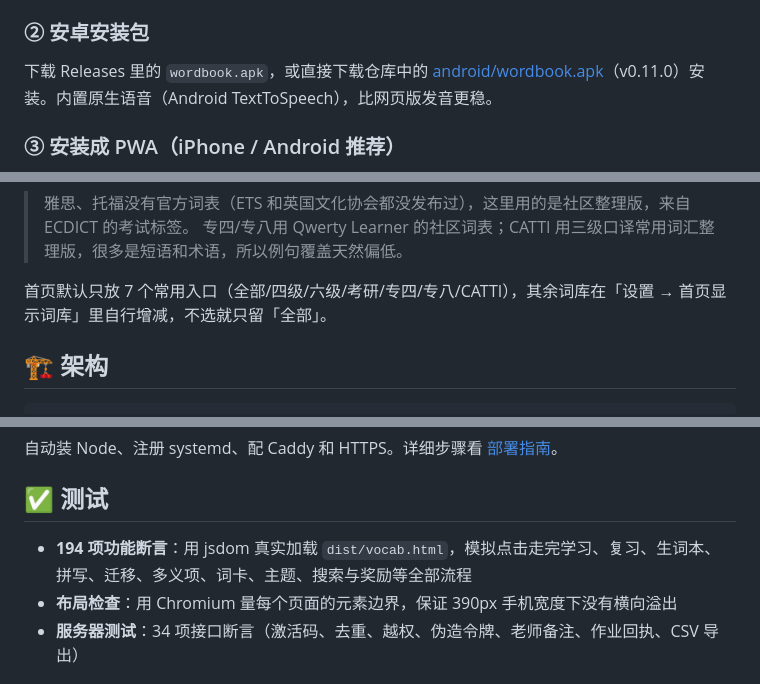
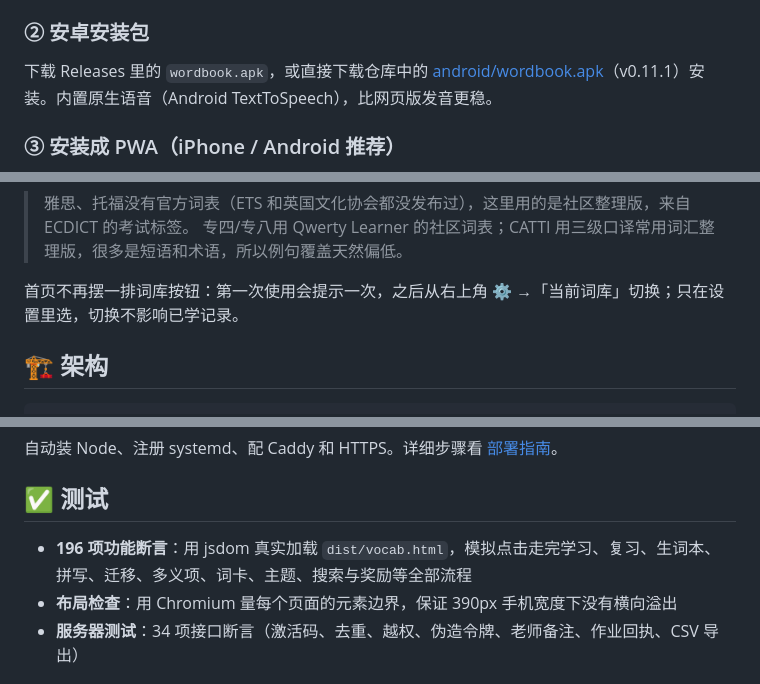
Before and after one commit to Supercell023/wordbook, a Markdown page: README.md, 3 parts joined by grey strips. Rendered like a GitHub page.

```diff
--- a/README.md
+++ b/README.md
@@ -89,7 +89,7 @@
 
 ### ② 安卓安装包
 
-下载 Releases 里的 `wordbook.apk`，或直接下载仓库中的 [android/wordbook.apk](android/wordbook.apk)（v0.11.0）安装。内置原生语音（Android TextToSpeech），比网页版发音更稳。
+下载 Releases 里的 `wordbook.apk`，或直接下载仓库中的 [android/wordbook.apk](android/wordbook.apk)（v0.11.1）安装。内置原生语音（Android TextToSpeech），比网页版发音更稳。
 
 ### ③ 安装成 PWA（iPhone / Android 推荐）
 
@@ -123,7 +123,7 @@
 > 雅思、托福没有官方词表（ETS 和英国文化协会都没发布过），这里用的是社区整理版，来自 ECDICT 的考试标签。
 > 专四/专八用 Qwerty Learner 的社区词表；CATTI 用三级口译常用词汇整理版，很多是短语和术语，所以例句覆盖天然偏低。
 
-首页默认只放 7 个常用入口（全部/四级/六级/考研/专四/专八/CATTI），其余词库在「设置 → 首页显示词库」里自行增减，不选就只留「全部」。
+首页不再摆一排词库按钮：第一次使用会提示一次，之后从右上角 ⚙ →「当前词库」切换；只在设置里选，切换不影响已学记录。
 
 ## 🏗 架构
 
@@ -195,7 +195,7 @@ sudo bash server/deploy.sh --domain wb.example.com
 
 ## ✅ 测试
 
-- **194 项功能断言**：用 jsdom 真实加载 `dist/vocab.html`，模拟点击走完学习、复习、生词本、拼写、迁移、多义项、词卡、主题、搜索与奖励等全部流程
+- **196 项功能断言**：用 jsdom 真实加载 `dist/vocab.html`，模拟点击走完学习、复习、生词本、拼写、迁移、多义项、词卡、主题、搜索与奖励等全部流程
 - **布局检查**：用 Chromium 量每个页面的元素边界，保证 390px 手机宽度下没有横向溢出
 - **服务器测试**：34 项接口断言（激活码、去重、越权、伪造令牌、老师备注、作业回执、CSV 导出）
 
```
Also changed, not shown: other parts of README.md (+3 -3 lines), docs/使用说明.md (+1 -1 lines), docs/架构.md (+1 -1 lines), docs/screenshots/shot-dark.png, docs/screenshots/shot-home.png, docs/screenshots/shot-libs.png, 8 other files.
